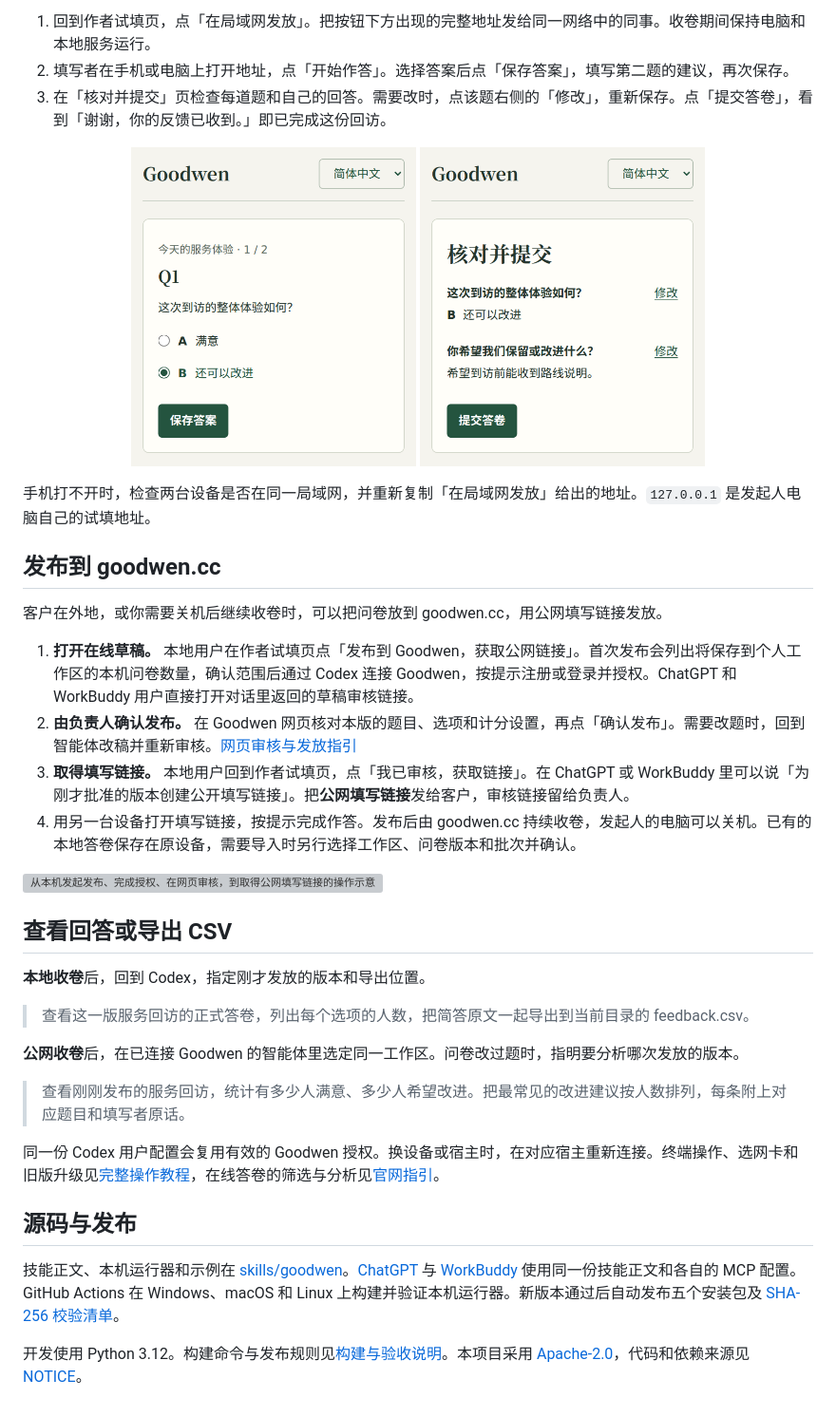
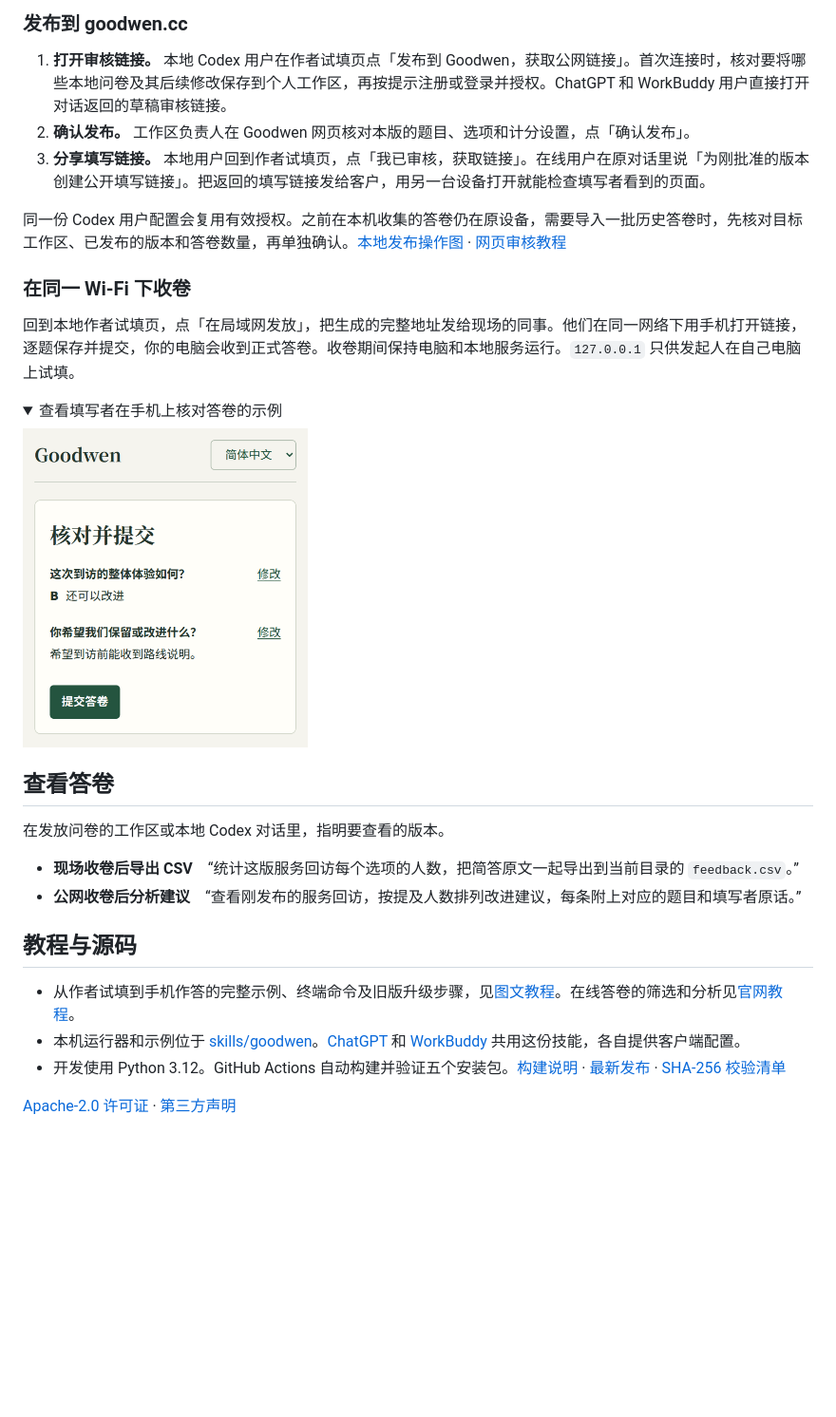
Before and after one commit to goodwen-cloud/goodwen, a Markdown page: README.md, the part around one of its changes. Shown at 95% size. GitHub-like rendering; folded sections open; blank space fills up the shorter version; grey boxes are pictures that could not be loaded.

Commit message:
重整问卷上手流程并发布英文 README

```diff
--- a/README.md
+++ b/README.md
@@ -53,40 +53,34 @@ https://github.com/goodwen-cloud/goodwen/tree/main/skills/goodwen
 
-1. 回到作者试填页，点「在局域网发放」。把按钮下方出现的完整地址发给同一网络中的同事。收卷期间保持电脑和本地服务运行。
-2. 填写者在手机或电脑上打开地址，点「开始作答」。选择答案后点「保存答案」，填写第二题的建议，再次保存。
-3. 在「核对并提交」页检查每道题和自己的回答。需要改时，点该题右侧的「修改」，重新保存。点「提交答卷」，看到「谢谢，你的反馈已收到。」即已完成这份回访。
+### 发布到 goodwen.cc
 
-<p align="center">
-  <img src="docs/media/answer-choice.png" width="300" alt="手机作答页，填写者已选择还可以改进">
-  <img src="docs/media/answer-review.png" width="300" alt="手机核对页，按题列出选项原文和简答，可逐题修改或提交答卷">
-</p>
+1. **打开审核链接。** 本地 Codex 用户在作者试填页点「发布到 Goodwen，获取公网链接」。首次连接时，核对要将哪些本地问卷及其后续修改保存到个人工作区，再按提示注册或登录并授权。ChatGPT 和 WorkBuddy 用户直接打开对话返回的草稿审核链接。
+2. **确认发布。** 工作区负责人在 Goodwen 网页核对本版的题目、选项和计分设置，点「确认发布」。
+3. **分享填写链接。** 本地用户回到作者试填页，点「我已审核，获取链接」。在线用户在原对话里说「为刚批准的版本创建公开填写链接」。把返回的填写链接发给客户，用另一台设备打开就能检查填写者看到的页面。
 
-手机打不开时，检查两台设备是否在同一局域网，并重新复制「在局域网发放」给出的地址。`127.0.0.1` 是发起人电脑自己的试填地址。
+同一份 Codex 用户配置会复用有效授权。之前在本机收集的答卷仍在原设备，需要导入一批历史答卷时，先核对目标工作区、已发布的版本和答卷数量，再单独确认。[本地发布操作图](docs/media/publish-guide.svg) · [网页审核教程](https://goodwen.cc/help/review-and-distribute)
 
-## 发布到 goodwen.cc
+### 在同一 Wi-Fi 下收卷
 
-客户在外地，或你需要关机后继续收卷时，可以把问卷放到 goodwen.cc，用公网填写链接发放。
+回到本地作者试填页，点「在局域网发放」，把生成的完整地址发给现场的同事。他们在同一网络下用手机打开链接，逐题保存并提交，你的电脑会收到正式答卷。收卷期间保持电脑和本地服务运行。`127.0.0.1` 只供发起人在自己电脑上试填。
 
-1. **打开在线草稿。** 本地用户在作者试填页点「发布到 Goodwen，获取公网链接」。首次发布会列出将保存到个人工作区的本机问卷数量，确认范围后通过 Codex 连接 Goodwen，按提示注册或登录并授权。ChatGPT 和 WorkBuddy 用户直接打开对话里返回的草稿审核链接。
-2. **由负责人确认发布。** 在 Goodwen 网页核对本版的题目、选项和计分设置，再点「确认发布」。需要改题时，回到智能体改稿并重新审核。[网页审核与发放指引](https://goodwen.cc/help/review-and-distribute)
-3. **取得填写链接。** 本地用户回到作者试填页，点「我已审核，获取链接」。在 ChatGPT 或 WorkBuddy 里可以说「为刚才批准的版本创建公开填写链接」。把**公网填写链接**发给客户，审核链接留给负责人。
-4. 用另一台设备打开填写链接，按提示完成作答。发布后由 goodwen.cc 持续收卷，发起人的电脑可以关机。已有的本地答卷保存在原设备，需要导入时另行选择工作区、问卷版本和批次并确认。
+<details>
+<summary>查看填写者在手机上核对答卷的示例</summary>
 
-![从本机发起发布、完成授权、在网页审核，到取得公网填写链接的操作示意](docs/media/publish-guide.svg)
+<img src="docs/media/answer-review.png" width="300" alt="手机核对页显示所选的「还可以改进」和一条具体建议，填写者可以逐题修改再提交。">
 
-## 查看回答或导出 CSV
+</details>
 
-**本地收卷**后，回到 Codex，指定刚才发放的版本和导出位置。
+## 查看答卷
 
-> 查看这一版服务回访的正式答卷，列出每个选项的人数，把简答原文一起导出到当前目录的 feedback.csv。
+在发放问卷的工作区或本地 Codex 对话里，指明要查看的版本。
 
-**公网收卷**后，在已连接 Goodwen 的智能体里选定同一工作区。问卷改过题时，指明要分析哪次发放的版本。
+- **现场收卷后导出 CSV**　“统计这版服务回访每个选项的人数，把简答原文一起导出到当前目录的 `feedback.csv`。”
+- **公网收卷后分析建议**　“查看刚发布的服务回访，按提及人数排列改进建议，每条附上对应的题目和填写者原话。”
 
-> 查看刚刚发布的服务回访，统计有多少人满意、多少人希望改进。把最常见的改进建议按人数排列，每条附上对应题目和填写者原话。
+## 教程与源码
 
-同一份 Codex 用户配置会复用有效的 Goodwen 授权。换设备或宿主时，在对应宿主重新连接。终端操作、选网卡和旧版升级见[完整操作教程](docs/guide.md)，在线答卷的筛选与分析见[官网指引](https://goodwen.cc/help/read-and-analyze)。
+- 从作者试填到手机作答的完整示例、终端命令及旧版升级步骤，见[图文教程](docs/guide.md)。在线答卷的筛选和分析见[官网教程](https://goodwen.cc/help/read-and-analyze)。
+- 本机运行器和示例位于 [skills/goodwen](skills/goodwen/)。[ChatGPT](packages/chatgpt/) 和 [WorkBuddy](packages/workbuddy/) 共用这份技能，各自提供客户端配置。
+- 开发使用 Python 3.12。GitHub Actions 自动构建并验证五个安装包。[构建说明](docs/build-plan.md) · [最新发布](https://github.com/goodwen-cloud/goodwen/releases/latest) · [SHA-256 校验清单](https://github.com/goodwen-cloud/goodwen/releases/latest/download/SHA256SUMS)
 
-## 源码与发布
-
-技能正文、本机运行器和示例在 [skills/goodwen](skills/goodwen/)。[ChatGPT](packages/chatgpt/) 与 [WorkBuddy](packages/workbuddy/) 使用同一份技能正文和各自的 MCP 配置。GitHub Actions 在 Windows、macOS 和 Linux 上构建并验证本机运行器。新版本通过后自动发布五个安装包及 [SHA-256 校验清单](https://github.com/goodwen-cloud/goodwen/releases/latest/download/SHA256SUMS)。
-
-开发使用 Python 3.12。构建命令与发布规则见[构建与验收说明](docs/build-plan.md)。本项目采用 [Apache-2.0](LICENSE)，代码和依赖来源见 [NOTICE](NOTICE)。
+[Apache-2.0 许可证](LICENSE) · [第三方声明](NOTICE)
```
Also changed, not shown: other parts of README.md (+22 -22 lines), README.en.md (added, +86 -0 lines), docs/media/answer-review.en.png (added), 3 other files.
